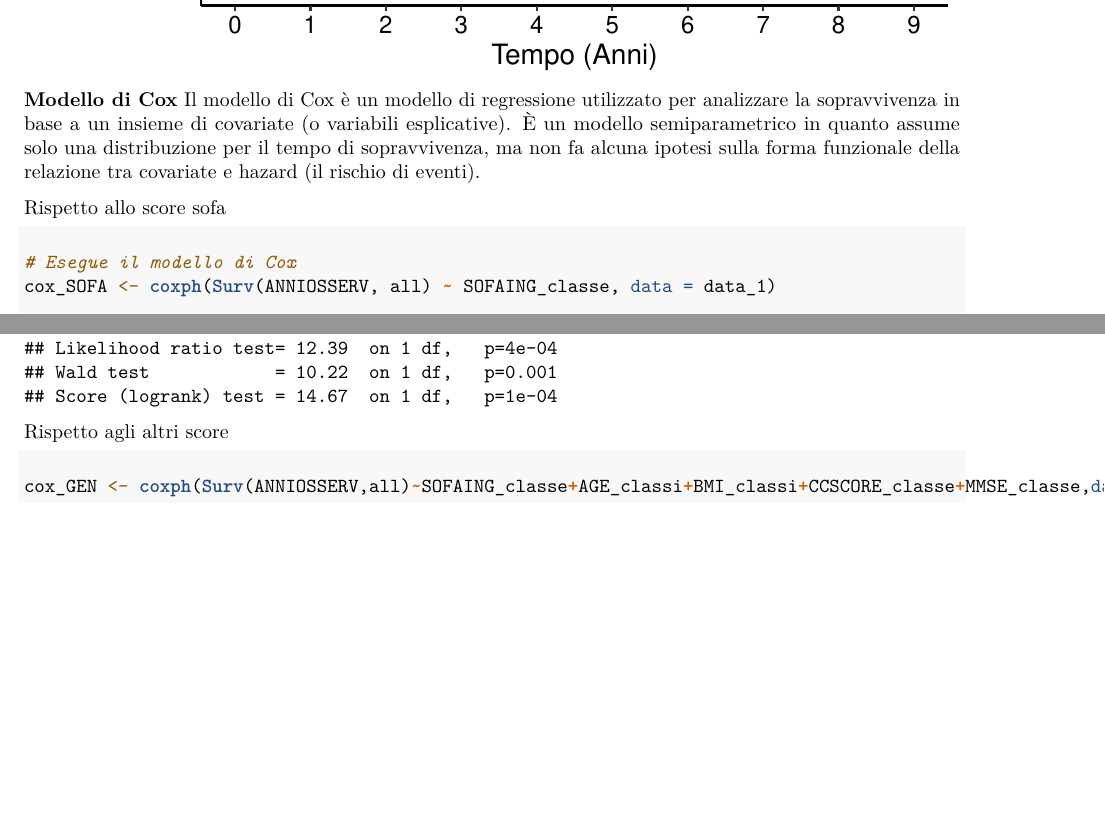
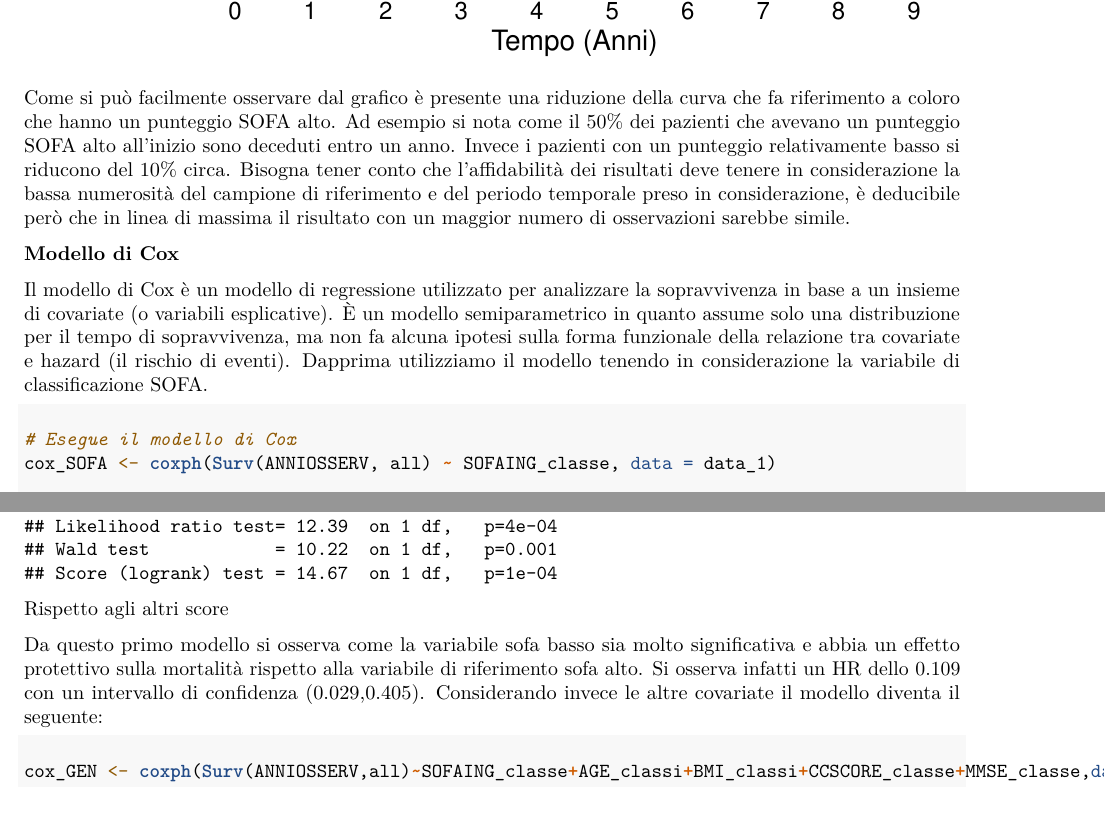
Before and after one commit to SimoneFarallo/eda_sofa_biostatistics, an R Markdown document (code_03.2.Rmd): two parts of pages 47 and 48 of 49, joined at a grey line, cut so that both start at the same text, the shorter picture padded with empty space. Rendered offline with R 4.5, knitr and Pandoc, then LaTeX, with nearby package versions; code that draws random numbers runs with fixed seeds of ours; some code elsewhere in the file could not run offline.

Commit message:
Update code_03.2.Rmd

````diff
--- a/code_03.2.Rmd
+++ b/code_03.2.Rmd
@@ -1004,10 +1011,17 @@ ggsurvplot(curva_soprav, title='Curva di sopravvivenza di Kaplan-Meier',
            risk.table.height = 0.3, # Imposta l'altezza della tabella
            risk.table.width = 0.5) # Imposta la larghezza della tabella
 ```
+
+Come si può facilmente osservare dal grafico è presente una riduzione della curva che fa riferimento a coloro che hanno un punteggio SOFA alto.
+Ad esempio si nota come il 50% dei pazienti che avevano un punteggio SOFA alto all'inizio sono deceduti entro un anno.
+Invece i pazienti con un punteggio relativamente basso si riducono del 10% circa.
+Bisogna tener conto che l'affidabilità dei risultati deve tenere in considerazione la bassa numerosità del campione di riferimento e del periodo temporale preso in considerazione, è deducibile però che in linea di massima il risultato con un maggior numero di osservazioni sarebbe simile.
+
 **Modello di Cox**
+
 Il modello di Cox è un modello di regressione utilizzato per analizzare la sopravvivenza in base a un insieme di covariate (o variabili esplicative). È un modello semiparametrico in quanto assume solo una distribuzione per il tempo di sopravvivenza, ma non fa alcuna ipotesi sulla forma funzionale della relazione tra covariate e hazard (il rischio di eventi).
+Dapprima utilizziamo il modello tenendo in considerazione la variabile di classificazione SOFA.
 
-Rispetto allo score sofa
 ```{r}
 # Esegue il modello di Cox
 cox_SOFA <- coxph(Surv(ANNIOSSERV, all) ~ SOFAING_classe, data = data_1)
@@ -1016,3 +1030,8 @@ cox_SOFA <- coxph(Surv(ANNIOSSERV, all) ~ SOFAING_classe, data = data_1)
 summary(cox_SOFA)
 ```
 Rispetto agli altri score
+
+Da questo primo modello si osserva come la variabile sofa basso sia molto significativa e abbia un effetto
+protettivo sulla mortalità rispetto alla variabile di riferimento sofa alto. Si osserva infatti un HR dello 0.109
+con un intervallo di confidenza (0.029,0.405).
+Considerando invece le altre covariate il modello diventa il seguente:
````
Also changed, not shown: code_03.2.Rmd (14 more changed lines).
